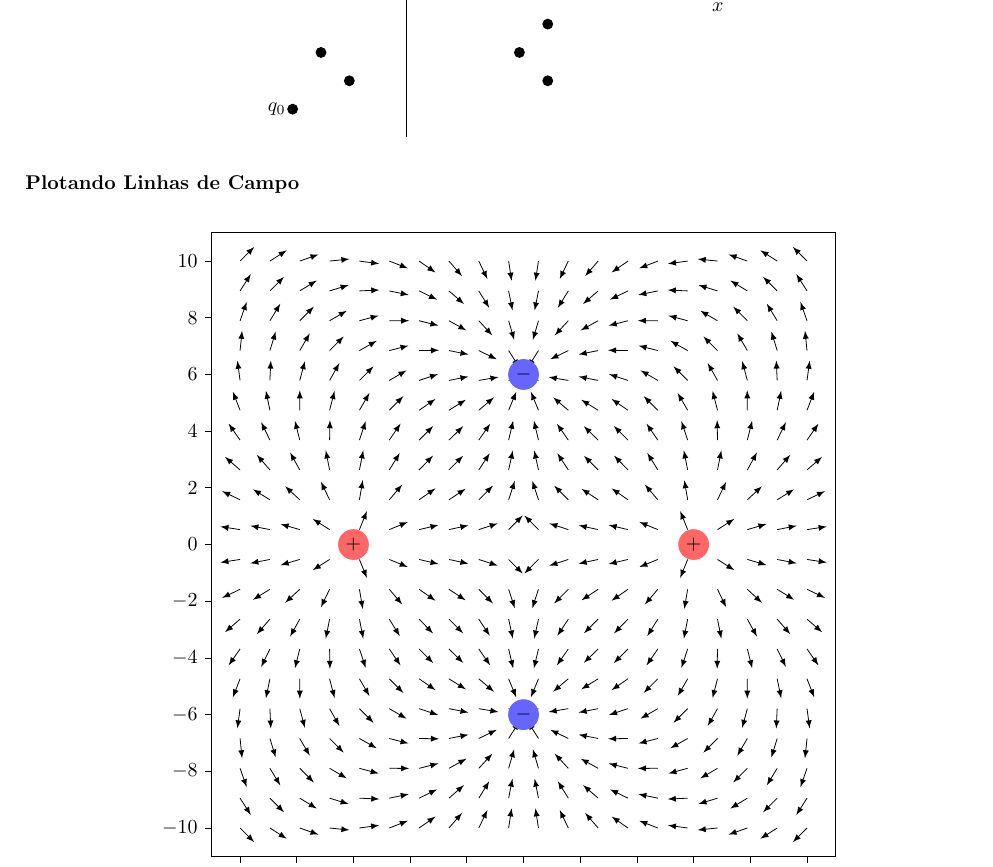
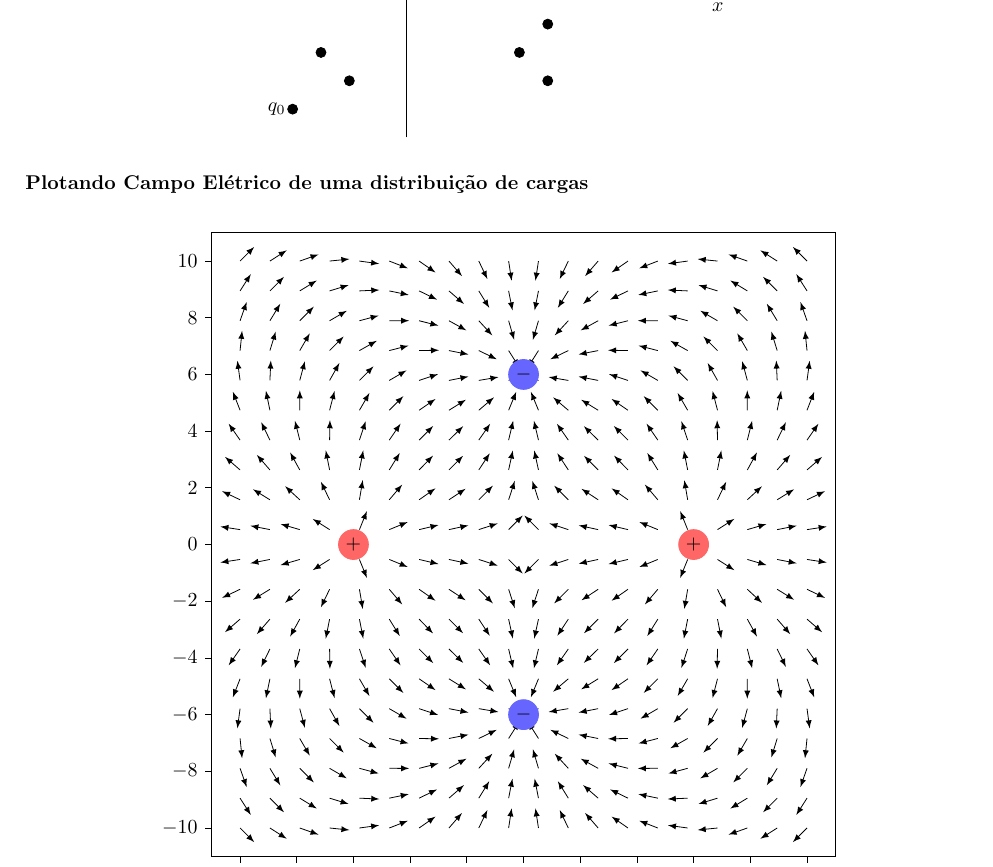
Before and after one commit to iandrade-uft/numerical-methods-in-physics-with-python, an R Markdown document (cap-01_idiomatic-python.Rmd): part of page 2 of 2, cut so that both start at the same text. The pictures show the output file cap-01_idiomatic-python.pdf that the author committed with the source.

Commit message:
Capítulo 01

````diff
--- a/cap-01_idiomatic-python.Rmd
+++ b/cap-01_idiomatic-python.Rmd
@@ -76,7 +76,7 @@ draw += rf"\filldraw ({P[0]}, {P[1]}) circle (2pt)" +  "node[right, above] {$P$}
   \end{tikzpicture}
 \end{figure}
 
-\subsubsection*{Plotando Linhas de Campo}
+\subsubsection*{Plotando Campo Elétrico de uma distribuição de cargas}
 
 ```{python VectorField, include=FALSE}
 ## VectorField
````
Also changed, not shown: cap-01_idiomatic-python.pdf.
